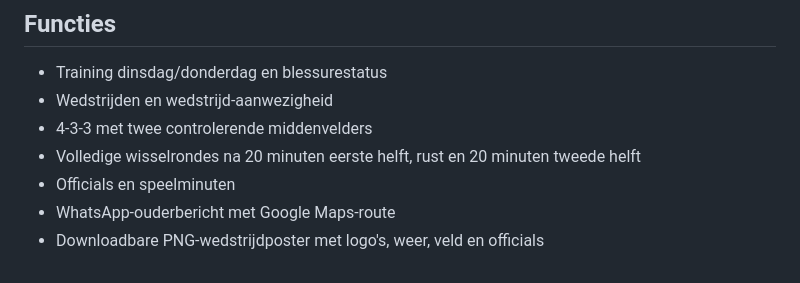
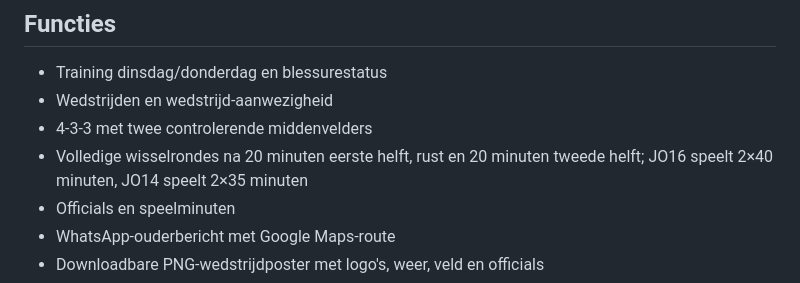
Before and after one commit to fathom-web/svdiemen, a Markdown page: README.md, the part around the change. GitHub-like rendering.

Commit message:
Document correct KNVB JO14 and JO16 match duration in FootballForge

```diff
--- a/README.md
+++ b/README.md
@@ -25,7 +25,7 @@ Elke 30 seconden worden teamgegevens opnieuw geladen als er niet wordt getypt of
 - Training dinsdag/donderdag en blessurestatus
 - Wedstrijden en wedstrijd-aanwezigheid
 - 4-3-3 met twee controlerende middenvelders
-- Volledige wisselrondes na 20 minuten eerste helft, rust en 20 minuten tweede helft
+- Volledige wisselrondes na 20 minuten eerste helft, rust en 20 minuten tweede helft; JO16 speelt 2×40 minuten, JO14 speelt 2×35 minuten
 - Officials en speelminuten
 - WhatsApp-ouderbericht met Google Maps-route
 - Downloadbare PNG-wedstrijdposter met logo's, weer, veld en officials
```
